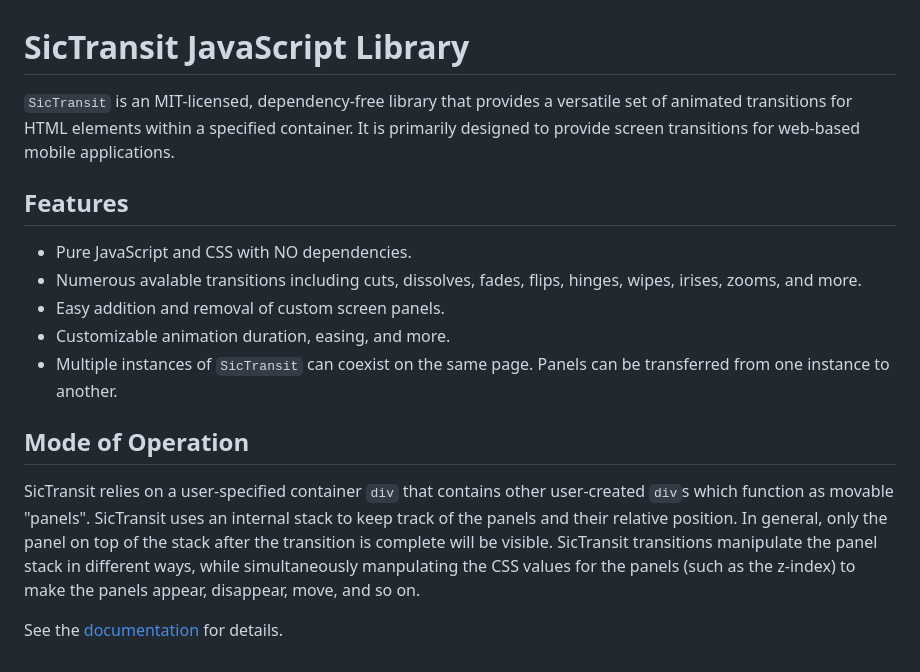
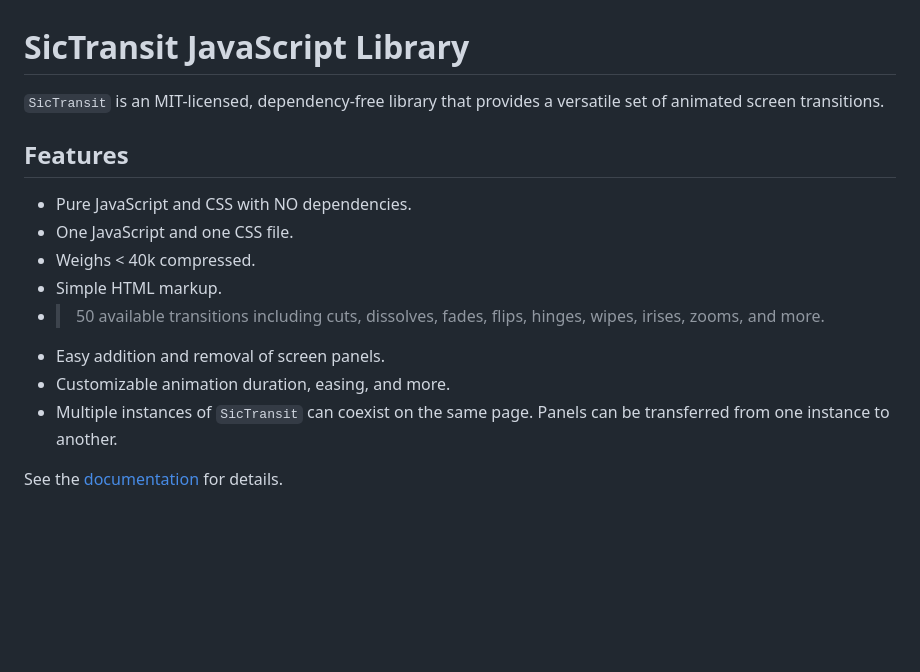
Before and after one commit to pulpgrinder/sic-transit, a Markdown page: README.md, the part around the change. Rendered like a GitHub page; blank space fills up the shorter version.

```diff
--- a/README.md
+++ b/README.md
@@ -1,16 +1,15 @@
 # SicTransit JavaScript Library
 
-`SicTransit` is an MIT-licensed, dependency-free library that provides a versatile set of animated transitions for HTML elements within a specified container. It is primarily designed to provide screen transitions for web-based mobile applications.
+`SicTransit` is an MIT-licensed, dependency-free library that provides a versatile set of animated screen transitions.
 
 ## Features
 - Pure JavaScript and CSS with NO dependencies.
-- Numerous avalable transitions including cuts, dissolves, fades, flips, hinges, wipes, irises, zooms, and more.
-- Easy addition and removal of custom screen panels.
+- One JavaScript and one CSS file.
+- Weighs < 40k compressed.
+- Simple HTML markup.
+- > 50 available transitions including cuts, dissolves, fades, flips, hinges, wipes, irises, zooms, and more.
+- Easy addition and removal of screen panels.
 - Customizable animation duration, easing, and more.
 - Multiple instances of `SicTransit` can coexist on the same page. Panels can be transferred from one instance to another.
 
-
-## Mode of Operation
-SicTransit relies on a user-specified container `div` that contains other user-created `div`s which function as movable "panels". SicTransit uses an internal stack to keep track of the panels and their relative position. In general, only the panel on top of the stack after the transition is complete will be visible. SicTransit transitions manipulate the panel stack in different ways, while simultaneously manpulating the CSS values for the panels (such as the z-index) to make the panels appear, disappear, move, and so on.
-
 See the [documentation](https://pulpgrinder.github.io/sic-transit/) for details.
```
Also changed, not shown: documentation.md (+56 -36 lines), sic-transit-block-diagram.png (added), 7 other files.
